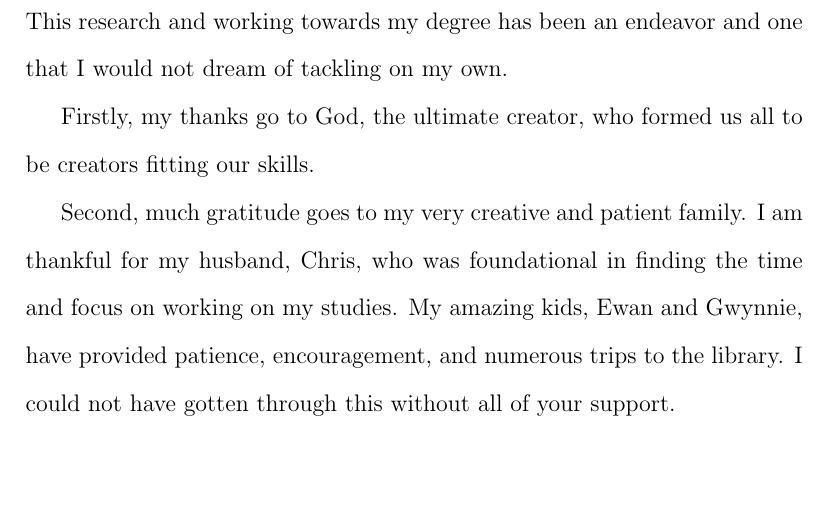
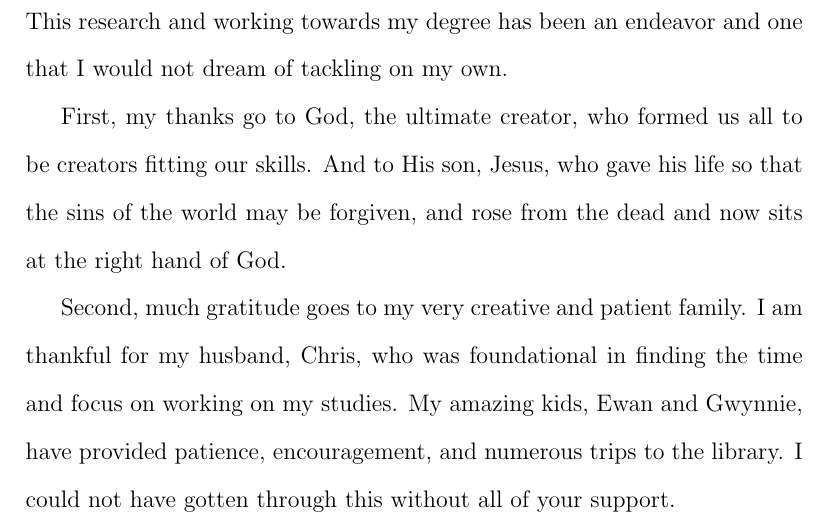
Before and after one commit to amajor/masters-thesis, a LaTeX thesis (masters_thesis.tex, which reads acknowledgements.tex): part of page 4 of 71, cut so that both start at the same text, the shorter picture padded with empty space. Compiled offline with pdfLaTeX.

Commit message:
Update acknowledgements

```diff
--- a/acknowledgements.tex
+++ b/acknowledgements.tex
@@ -3,7 +3,7 @@
 
 This research and working towards my degree has been an endeavor and one that I would not dream of tackling on my own.
 
-Firstly, my thanks go to God, the ultimate creator, who formed us all to be creators fitting our skills.
+First, my thanks go to God, the ultimate creator, who formed us all to be creators fitting our skills. And to His son, Jesus, who gave his life so that the sins of the world may be forgiven, and rose from the dead and now sits at the right hand of God.
 
 Second, much gratitude goes to my very creative and patient family. I am thankful for my husband, Chris, who was foundational in finding the time and focus on working on my studies. My amazing kids, Ewan and Gwynnie, have provided patience, encouragement, and numerous trips to the library. I could not have gotten through this without all of your support.
 
```
